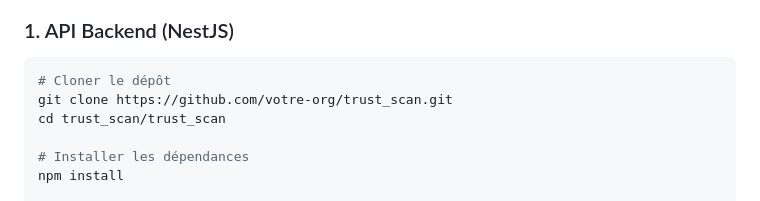
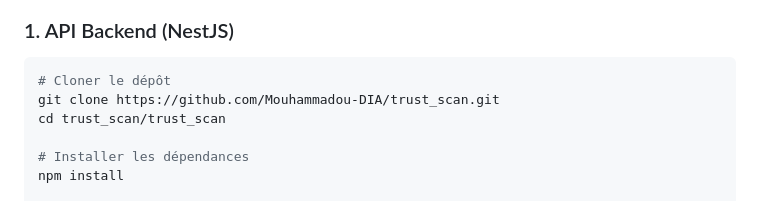
Before and after one commit to Mouhammadou-DIA/trust_scan, a Markdown page: README.md, the part around the change. Drawn GitHub-style.

````diff
--- a/README.md
+++ b/README.md
@@ -89,7 +89,7 @@ trust_scan/
 
 ```bash
 # Cloner le dépôt
-git clone https://github.com/votre-org/trust_scan.git
+git clone https://github.com/Mouhammadou-DIA/trust_scan.git
 cd trust_scan/trust_scan
 
 # Installer les dépendances
````
